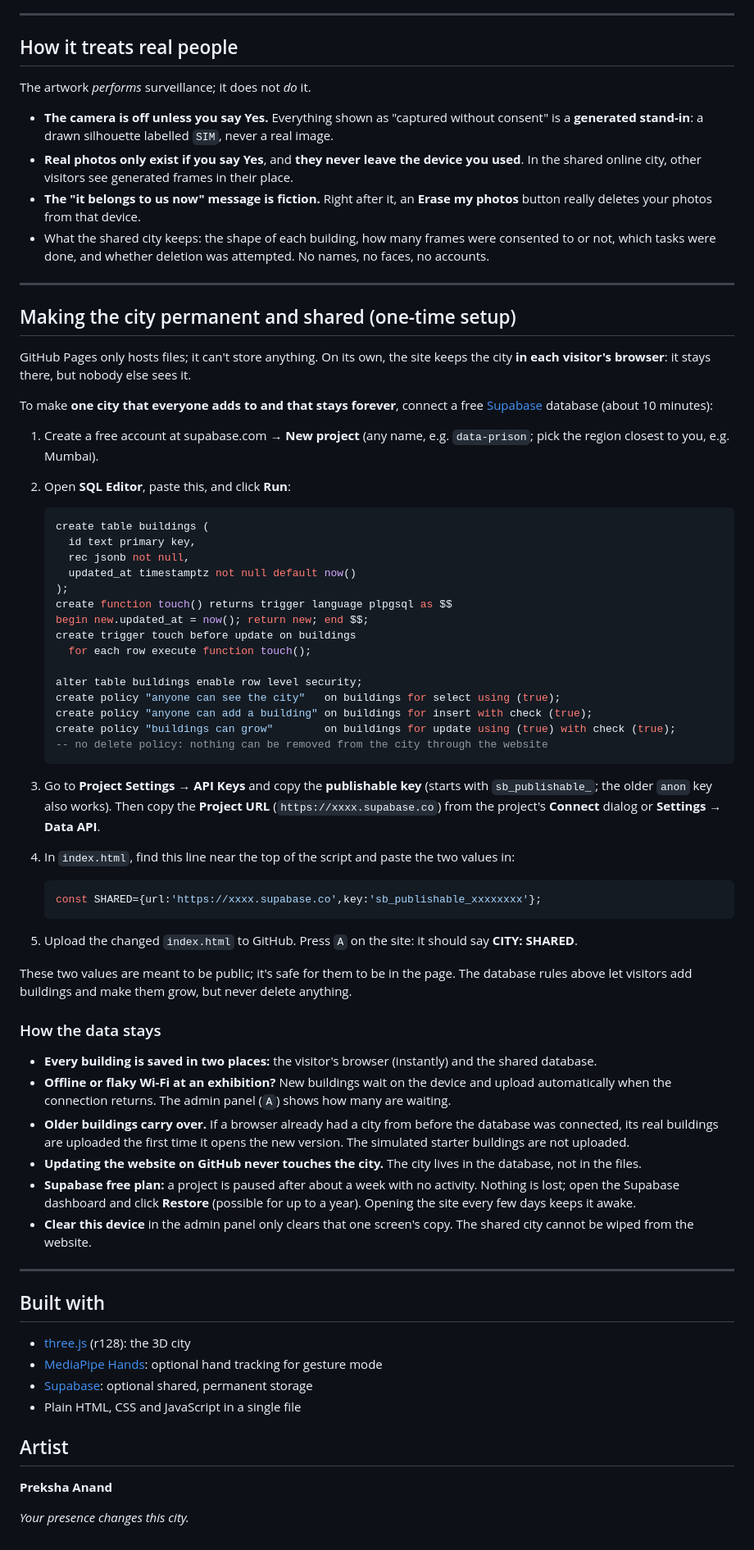
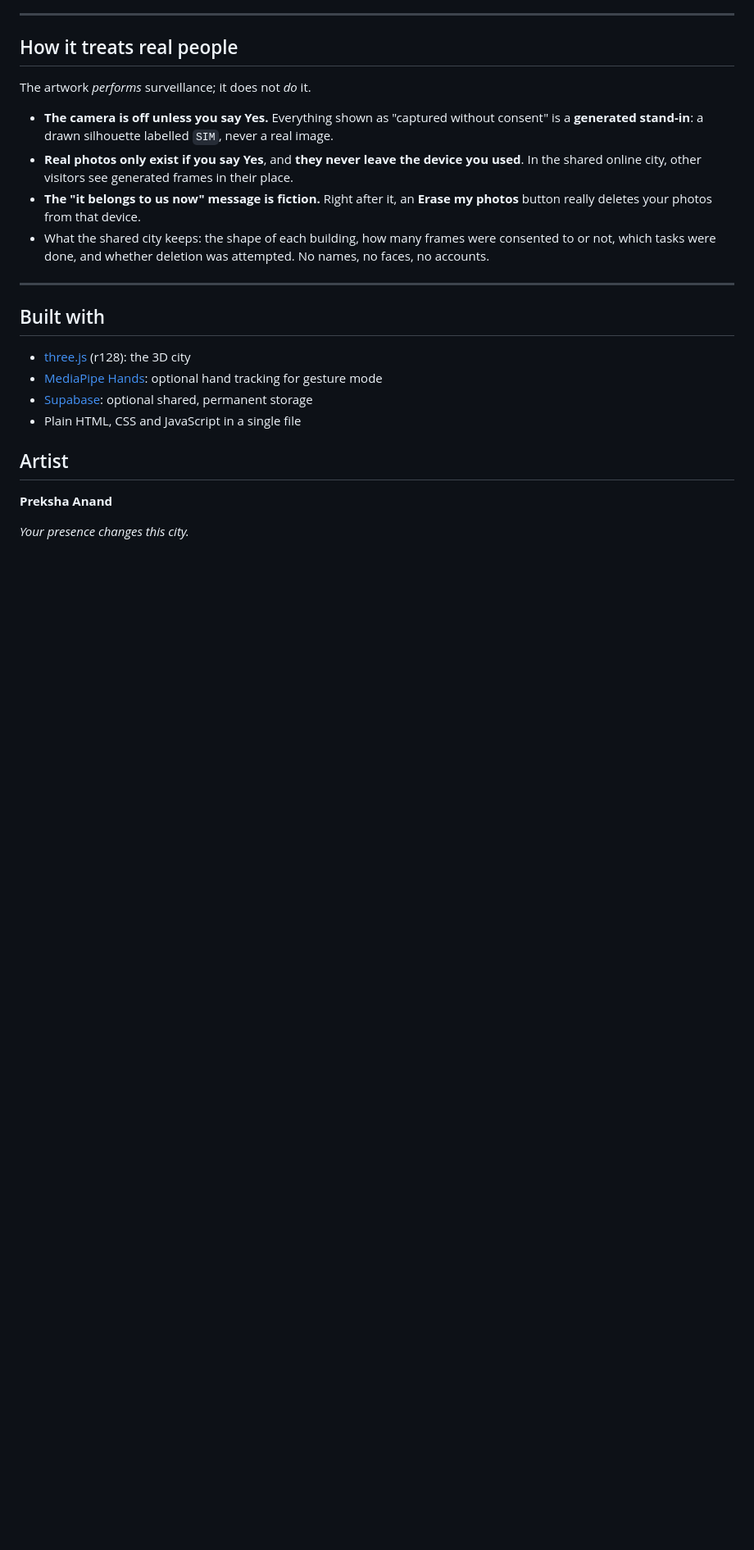
Before and after one commit to preksha-05/DATA-Prison, a Markdown page: README.md, the part around one of its changes. Shown at 82% size. GitHub-like rendering; blank space fills up the shorter version.

````diff
--- a/README.md
+++ b/README.md
@@ -43,55 +43,6 @@ The artwork *performs* surveillance; it does not *do* it.
 ---
 
 
-## Making the city permanent and shared (one-time setup)
-
-GitHub Pages only hosts files; it can't store anything. On its own, the site keeps the city **in each visitor's browser**: it stays there, but nobody else sees it.
-
-To make **one city that everyone adds to and that stays forever**, connect a free [Supabase](https://supabase.com) database (about 10 minutes):
-
-1. Create a free account at supabase.com → **New project** (any name, e.g. `data-prison`; pick the region closest to you, e.g. Mumbai).
-2. Open **SQL Editor**, paste this, and click **Run**:
-
-   ```sql
-   create table buildings (
-     id text primary key,
-     rec jsonb not null,
-     updated_at timestamptz not null default now()
-   );
-   create function touch() returns trigger language plpgsql as $$
-   begin new.updated_at = now(); return new; end $$;
-   create trigger touch before update on buildings
-     for each row execute function touch();
-
-   alter table buildings enable row level security;
-   create policy "anyone can see the city"   on buildings for select using (true);
-   create policy "anyone can add a building" on buildings for insert with check (true);
-   create policy "buildings can grow"        on buildings for update using (true) with check (true);
-   -- no delete policy: nothing can be removed from the city through the website
-   ```
-
-3. Go to **Project Settings → API Keys** and copy the **publishable key** (starts with `sb_publishable_`; the older `anon` key also works). Then copy the **Project URL** (`https://xxxx.supabase.co`) from the project's **Connect** dialog or **Settings → Data API**.
-4. In `index.html`, find this line near the top of the script and paste the two values in:
-
-   ```js
-   const SHARED={url:'https://xxxx.supabase.co',key:'sb_publishable_xxxxxxxx'};
-   ```
-
-5. Upload the changed `index.html` to GitHub. Press `A` on the site: it should say **CITY: SHARED**.
-
-These two values are meant to be public; it's safe for them to be in the page. The database rules above let visitors add buildings and make them grow, but never delete anything.
-
-### How the data stays
-
-- **Every building is saved in two places:** the visitor's browser (instantly) and the shared database.
-- **Offline or flaky Wi-Fi at an exhibition?** New buildings wait on the device and upload automatically when the connection returns. The admin panel (`A`) shows how many are waiting.
-- **Older buildings carry over.** If a browser already had a city from before the database was connected, its real buildings are uploaded the first time it opens the new version. The simulated starter buildings are not uploaded.
-- **Updating the website on GitHub never touches the city.** The city lives in the database, not in the files.
-- **Supabase free plan:** a project is paused after about a week with no activity. Nothing is lost; open the Supabase dashboard and click **Restore** (possible for up to a year). Opening the site every few days keeps it awake.
-- **Clear this device** in the admin panel only clears that one screen's copy. The shared city cannot be wiped from the website.
-
----
-
 ## Built with
 
 - [three.js](https://threejs.org) (r128): the 3D city
````
Also changed, not shown: other parts of README.md (+1 -1 lines).
